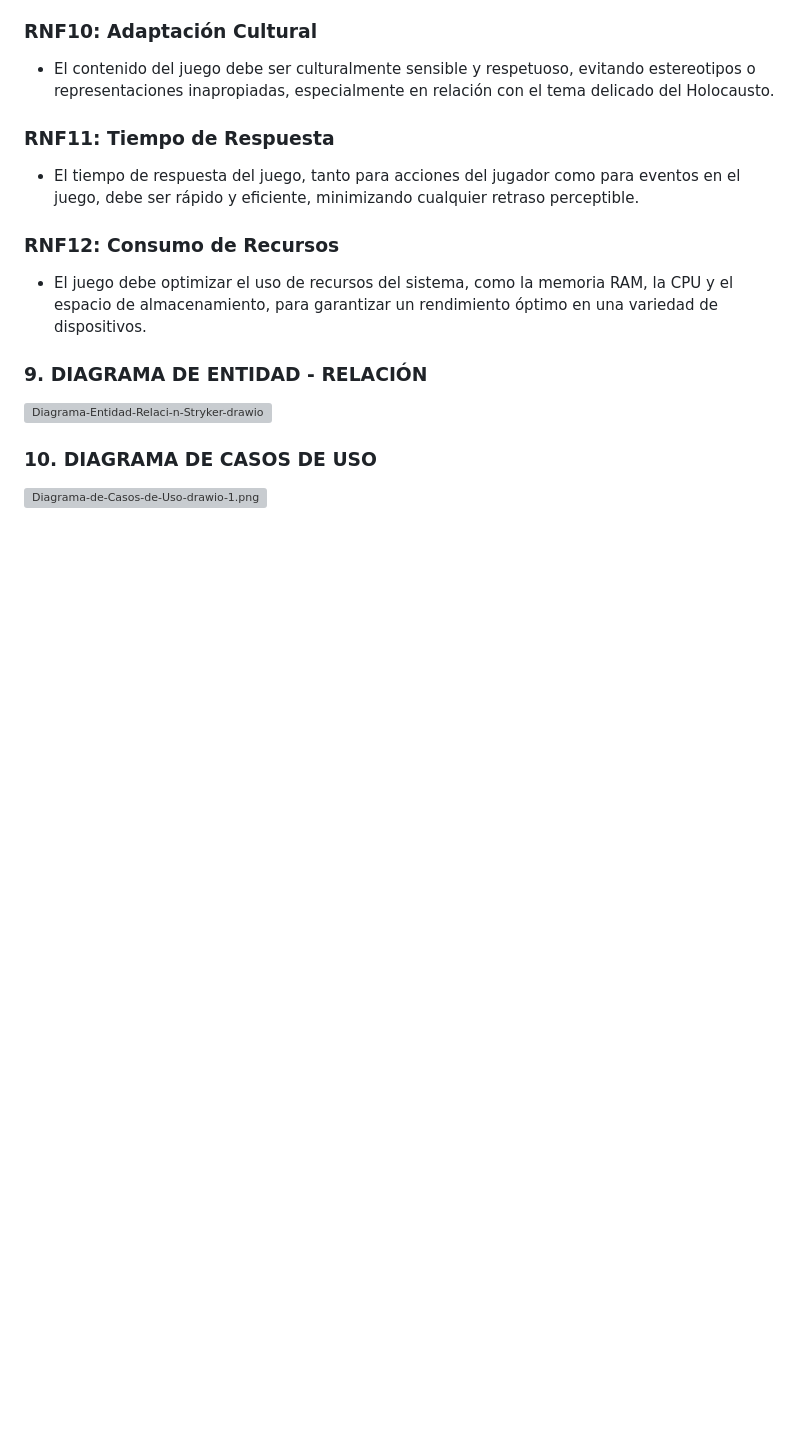
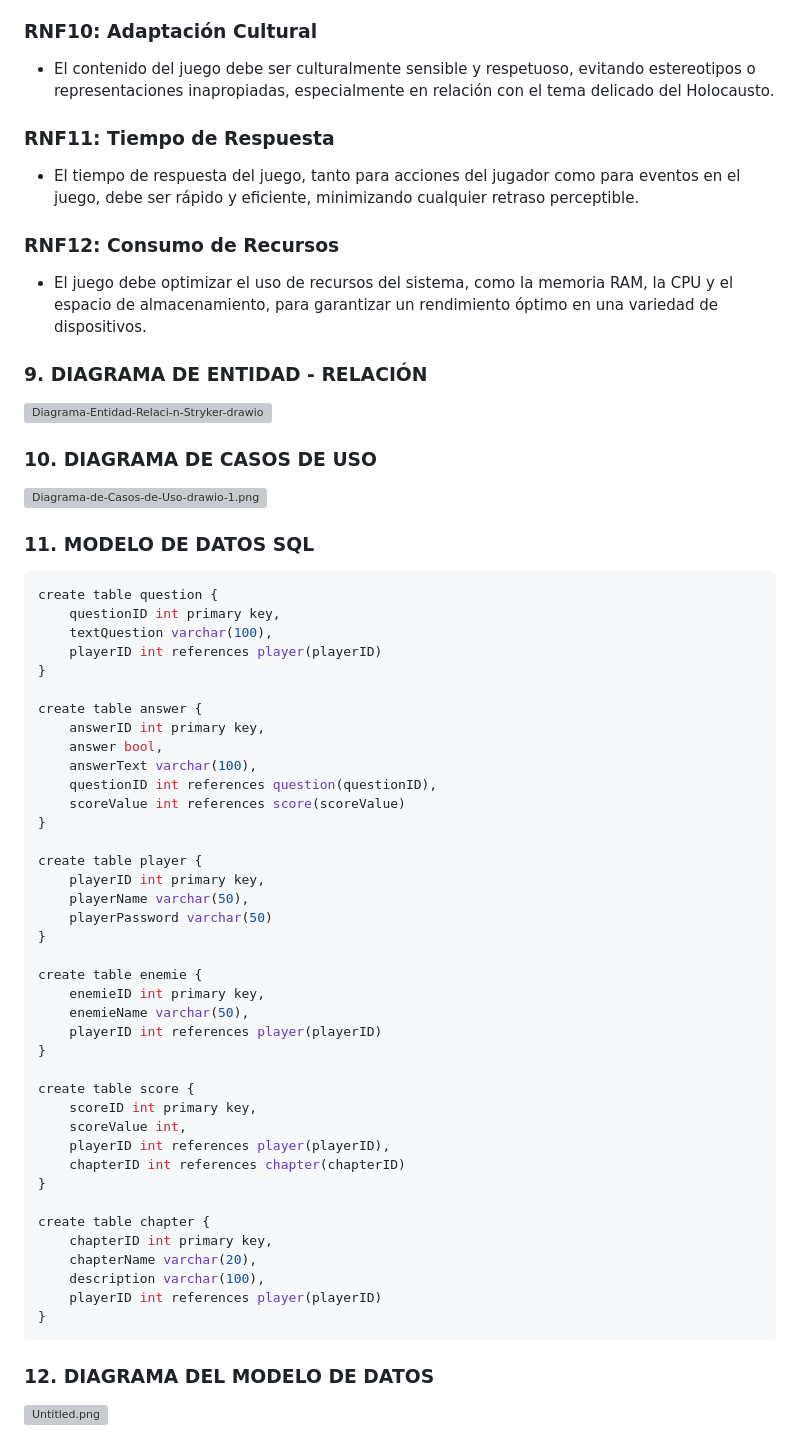
Before and after one commit to eluqm/CS2024-1Grupo04, a Markdown page: README.md, the part around the change printed below. Drawn GitHub-style; blank space fills up the shorter version; grey boxes are pictures that could not be loaded.

Commit message:
Modelo de Datos
Se agregó el codigo SQL del modelo de datos, además de agregar el diagrama de dicho codigo usando la plataforma dbdiagram.io. Por último, se arreglo el archivo corrompido del diagrama de entidad relación (Ahora se puede ver la imagen completa)

````diff
--- a/README.md
+++ b/README.md
@@ -196,3 +196,48 @@ Las caracteristicas son las siguientes:
 
 ### 10. DIAGRAMA DE CASOS DE USO
 [![Diagrama-de-Casos-de-Uso-drawio-1.png](https://i.postimg.cc/hGFd6CY2/Diagrama-de-Casos-de-Uso-drawio-1.png)](https://postimg.cc/hXrv70cm)
+
+### 11. MODELO DE DATOS SQL
+```sql
+create table question {
+    questionID int primary key,
+    textQuestion varchar(100),
+    playerID int references player(playerID)
+}
+
+create table answer {
+    answerID int primary key,
+    answer bool,
+    answerText varchar(100),
+    questionID int references question(questionID),
+    scoreValue int references score(scoreValue)
+}
+
+create table player {
+    playerID int primary key,
+    playerName varchar(50),
+    playerPassword varchar(50)
+}
+
+create table enemie {
+    enemieID int primary key,
+    enemieName varchar(50),
+    playerID int references player(playerID)
+}
+
+create table score {
+    scoreID int primary key,
+    scoreValue int,
+    playerID int references player(playerID),
+    chapterID int references chapter(chapterID)
+}
+
+create table chapter {
+    chapterID int primary key,
+    chapterName varchar(20),
+    description varchar(100),
+    playerID int references player(playerID)
+}
+```
+### 12. DIAGRAMA DEL MODELO DE DATOS
+[![Untitled.png](https://i.postimg.cc/WbD9L18S/Untitled.png)](https://postimg.cc/Vd89X13b)
````
Also changed, not shown: other parts of README.md (+1 -1 lines).
